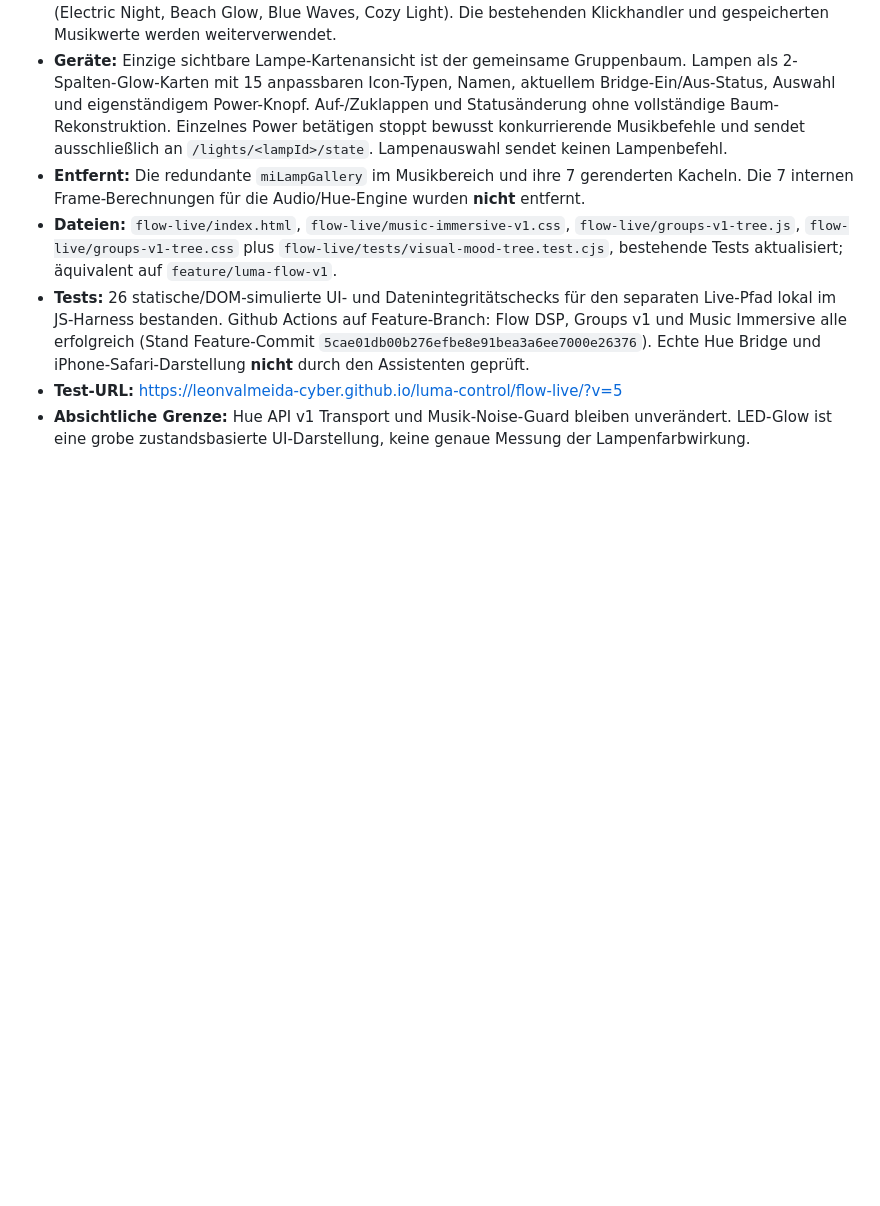
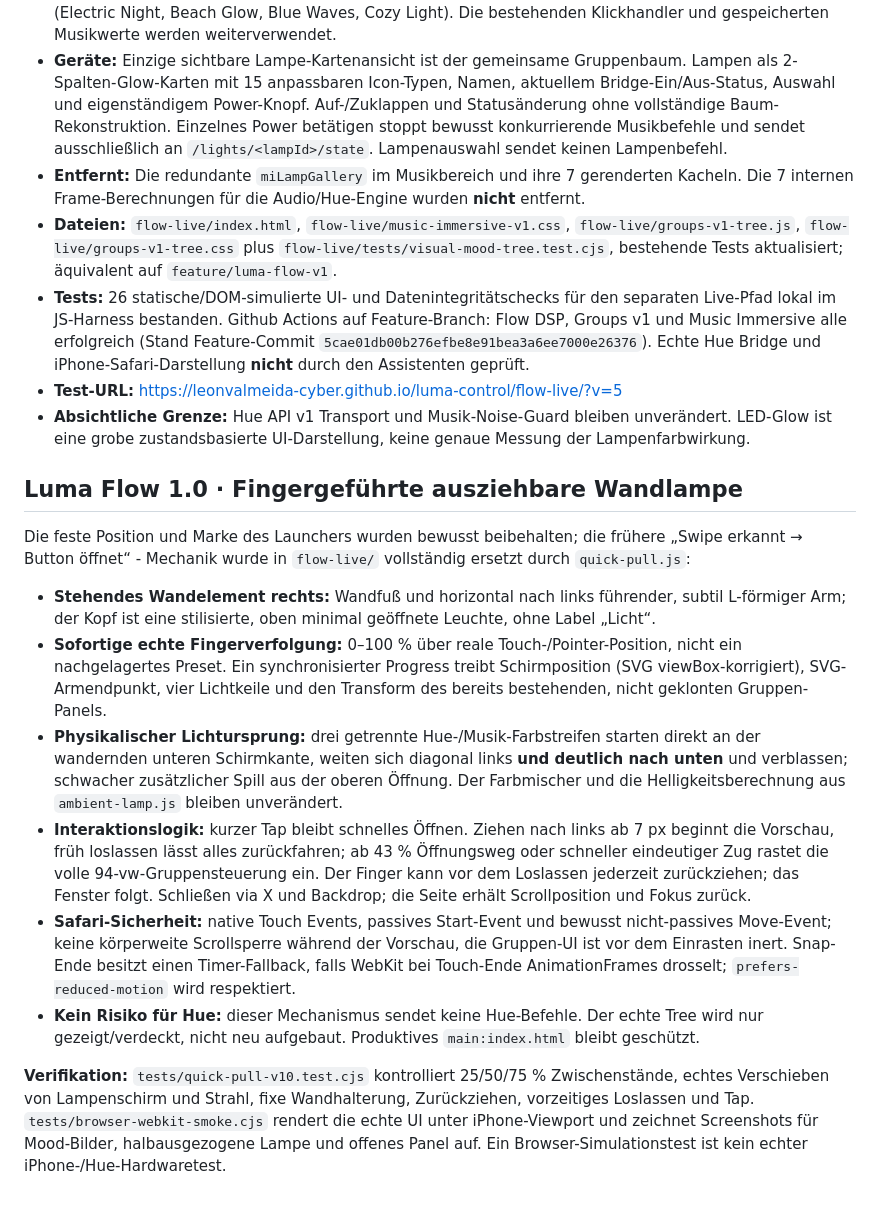
Before and after one commit to leonvalmeida-cyber/luma-control, a Markdown page: docs/LUMA_QUICK_CONTROL_PALETTE_UX.md, the part around the change. GitHub-like rendering; blank space fills up the shorter version.

Commit message:
Document actual finger-tracked L-wall-lamp architecture, physical cone geometry and iPhone validation scope

```diff
--- a/docs/LUMA_QUICK_CONTROL_PALETTE_UX.md
+++ b/docs/LUMA_QUICK_CONTROL_PALETTE_UX.md
@@ -133,3 +133,16 @@ Nächster eigentlicher Entwicklungsschritt nach diesem abgestimmten Konzept: die
 - **Tests:** 26 statische/DOM-simulierte UI- und Datenintegritätschecks für den separaten Live-Pfad lokal im JS-Harness bestanden. Github Actions auf Feature-Branch: Flow DSP, Groups v1 und Music Immersive alle erfolgreich (Stand Feature-Commit `5cae01db00b276efbe8e91bea3a6ee7000e26376`). Echte Hue Bridge und iPhone-Safari-Darstellung **nicht** durch den Assistenten geprüft.
 - **Test-URL:** https://leonvalmeida-cyber.github.io/luma-control/flow-live/?v=5
 - **Absichtliche Grenze:** Hue API v1 Transport und Musik-Noise-Guard bleiben unverändert. LED-Glow ist eine grobe zustandsbasierte UI-Darstellung, keine genaue Messung der Lampenfarbwirkung.
+
+## Luma Flow 1.0 · Fingergeführte ausziehbare Wandlampe
+
+Die feste Position und Marke des Launchers wurden bewusst beibehalten; die frühere „Swipe erkannt → Button öffnet“ - Mechanik wurde in `flow-live/` vollständig ersetzt durch `quick-pull.js`:
+
+- **Stehendes Wandelement rechts:** Wandfuß und horizontal nach links führender, subtil L-förmiger Arm; der Kopf ist eine stilisierte, oben minimal geöffnete Leuchte, ohne Label „Licht“.
+- **Sofortige echte Fingerverfolgung:** 0–100 % über reale Touch-/Pointer-Position, nicht ein nachgelagertes Preset. Ein synchronisierter Progress treibt Schirmposition (SVG viewBox-korrigiert), SVG-Armendpunkt, vier Lichtkeile und den Transform des bereits bestehenden, nicht geklonten Gruppen-Panels.
+- **Physikalischer Lichtursprung:** drei getrennte Hue-/Musik-Farbstreifen starten direkt an der wandernden unteren Schirmkante, weiten sich diagonal links **und deutlich nach unten** und verblassen; schwacher zusätzlicher Spill aus der oberen Öffnung. Der Farbmischer und die Helligkeitsberechnung aus `ambient-lamp.js` bleiben unverändert.
+- **Interaktionslogik:** kurzer Tap bleibt schnelles Öffnen. Ziehen nach links ab 7 px beginnt die Vorschau, früh loslassen lässt alles zurückfahren; ab 43 % Öffnungsweg oder schneller eindeutiger Zug rastet die volle 94-vw-Gruppensteuerung ein. Der Finger kann vor dem Loslassen jederzeit zurückziehen; das Fenster folgt. Schließen via X und Backdrop; die Seite erhält Scrollposition und Fokus zurück.
+- **Safari-Sicherheit:** native Touch Events, passives Start-Event und bewusst nicht-passives Move-Event; keine körperweite Scrollsperre während der Vorschau, die Gruppen-UI ist vor dem Einrasten inert. Snap-Ende besitzt einen Timer-Fallback, falls WebKit bei Touch-Ende AnimationFrames drosselt; `prefers-reduced-motion` wird respektiert.
+- **Kein Risiko für Hue:** dieser Mechanismus sendet keine Hue-Befehle. Der echte Tree wird nur gezeigt/verdeckt, nicht neu aufgebaut. Produktives `main:index.html` bleibt geschützt.
+
+**Verifikation:** `tests/quick-pull-v10.test.cjs` kontrolliert 25/50/75 % Zwischenstände, echtes Verschieben von Lampenschirm und Strahl, fixe Wandhalterung, Zurückziehen, vorzeitiges Loslassen und Tap. `tests/browser-webkit-smoke.cjs` rendert die echte UI unter iPhone-Viewport und zeichnet Screenshots für Mood-Bilder, halbausgezogene Lampe und offenes Panel auf. Ein Browser-Simulationstest ist kein echter iPhone-/Hue-Hardwaretest.
```
